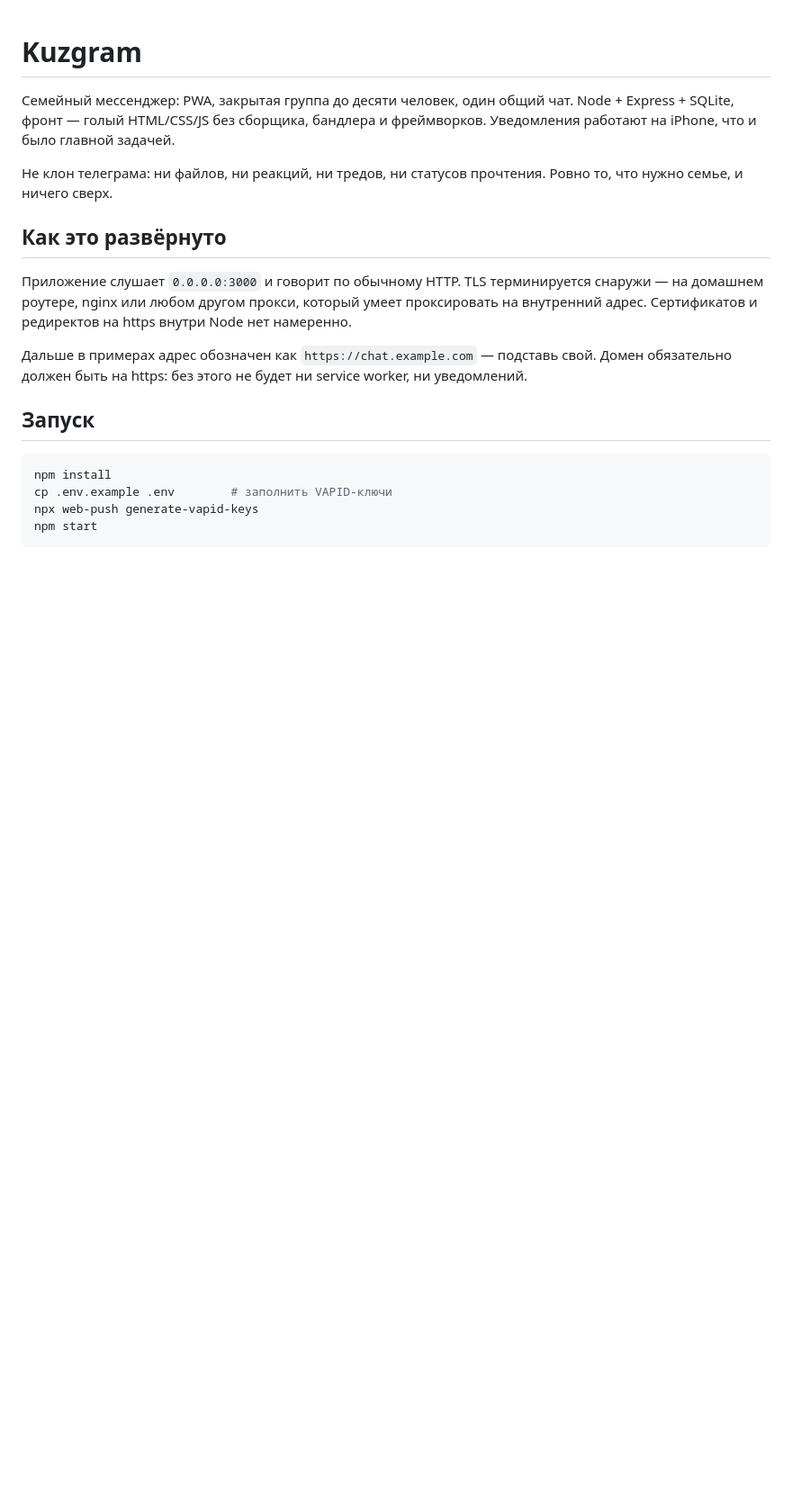
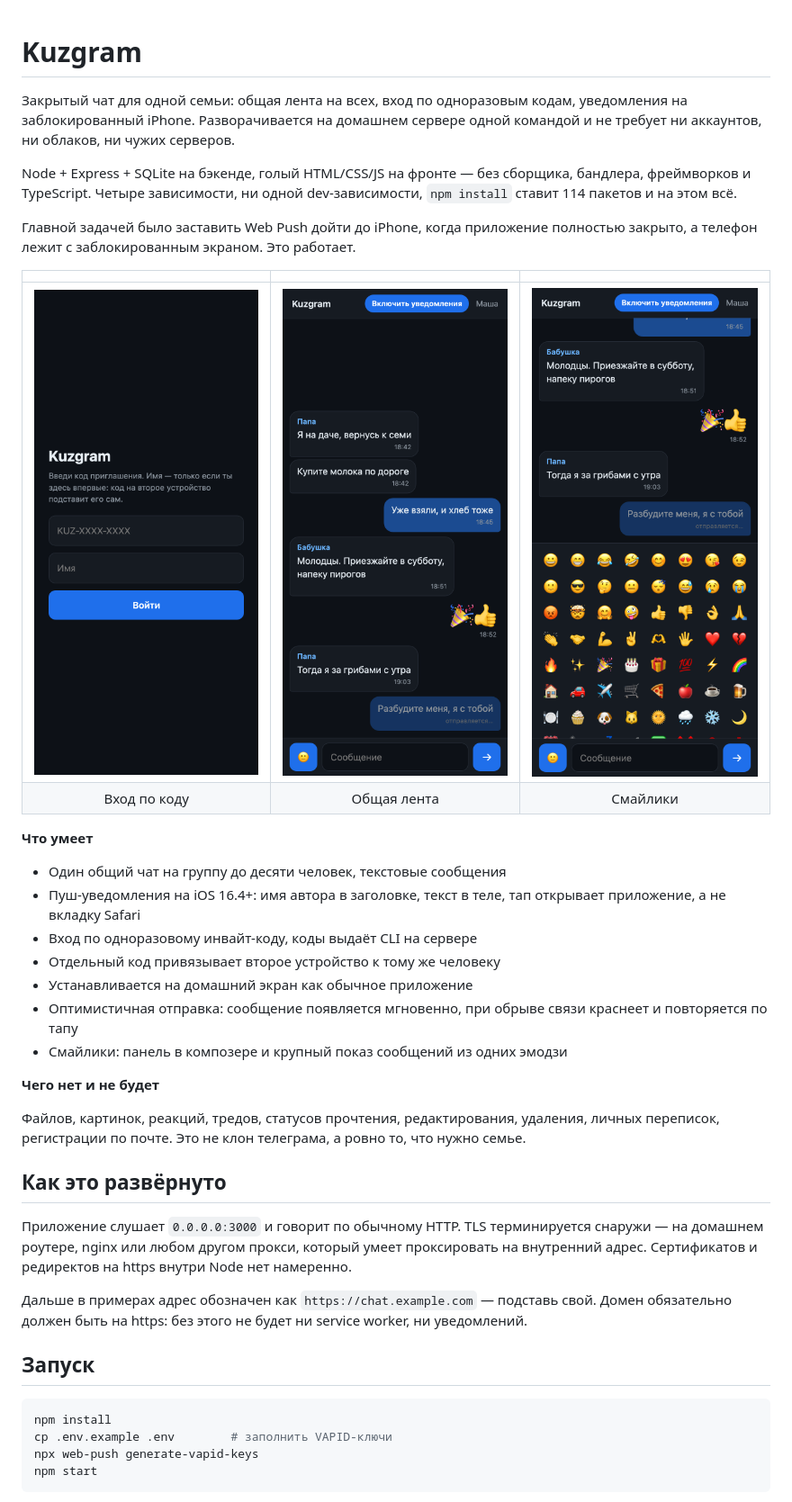
Before and after one commit to egerkuzma/kuzgram, a Markdown page: README.md, the part around the change. Shown: that part at 90% size. Rendered like a GitHub page; pictures changed too: docs/screenshots/chat.png (added), docs/screenshots/emoji.png (added), docs/screenshots/login.png (added); blank space fills up the shorter version.

Commit message:
Смайлики в сообщениях, скриншоты и описание в README
- Панель из 64 смайликов в композере: вставка идёт в позицию курсора,
  панель закрывается при отправке. На ноутбуке эмодзи-клавиатуры нет,
  а системная на iOS продолжает работать как раньше
- Сообщение из одних смайликов (до трёх графем) показывается крупно
  и без «пузыря». Составные вроде семьи из четырёх человек считаются
  одной графемой через Intl.Segmenter
- Правило [hidden] { display: none !important } — без него явный
  display:grid у панели перебивал атрибут hidden, и она висела раскрытой
- Тест на сохранность составных эмодзи при записи и чтении
- README: нормальное описание проекта, что умеет и чего не будет,
  три скриншота
- package.json: description переписан, ключи расставлены в привычном
  порядке (license больше не перед description)

```diff
--- a/README.md
+++ b/README.md
@@ -1,11 +1,38 @@
 # Kuzgram
 
-Семейный мессенджер: PWA, закрытая группа до десяти человек, один общий чат.
-Node + Express + SQLite, фронт — голый HTML/CSS/JS без сборщика, бандлера
-и фреймворков. Уведомления работают на iPhone, что и было главной задачей.
+Закрытый чат для одной семьи: общая лента на всех, вход по одноразовым кодам,
+уведомления на заблокированный iPhone. Разворачивается на домашнем сервере
+одной командой и не требует ни аккаунтов, ни облаков, ни чужих серверов.
 
-Не клон телеграма: ни файлов, ни реакций, ни тредов, ни статусов прочтения.
-Ровно то, что нужно семье, и ничего сверх.
+Node + Express + SQLite на бэкенде, голый HTML/CSS/JS на фронте — без сборщика,
+бандлера, фреймворков и TypeScript. Четыре зависимости, ни одной dev-зависимости,
+`npm install` ставит 114 пакетов и на этом всё.
+
+Главной задачей было заставить Web Push дойти до iPhone, когда приложение
+полностью закрыто, а телефон лежит с заблокированным экраном. Это работает.
+
+|  |  |  |
+|:--:|:--:|:--:|
+| ![Экран входа](docs/screenshots/login.png) | ![Лента чата](docs/screenshots/chat.png) | ![Панель смайликов](docs/screenshots/emoji.png) |
+| Вход по коду | Общая лента | Смайлики |
+
+**Что умеет**
+
+- Один общий чат на группу до десяти человек, текстовые сообщения
+- Пуш-уведомления на iOS 16.4+: имя автора в заголовке, текст в теле,
+  тап открывает приложение, а не вкладку Safari
+- Вход по одноразовому инвайт-коду, коды выдаёт CLI на сервере
+- Отдельный код привязывает второе устройство к тому же человеку
+- Устанавливается на домашний экран как обычное приложение
+- Оптимистичная отправка: сообщение появляется мгновенно, при обрыве связи
+  краснеет и повторяется по тапу
+- Смайлики: панель в композере и крупный показ сообщений из одних эмодзи
+
+**Чего нет и не будет**
+
+Файлов, картинок, реакций, тредов, статусов прочтения, редактирования,
+удаления, личных переписок, регистрации по почте. Это не клон телеграма,
+а ровно то, что нужно семье.
 
 ## Как это развёрнуто
 
```
Also changed, not shown: 5 other files.
